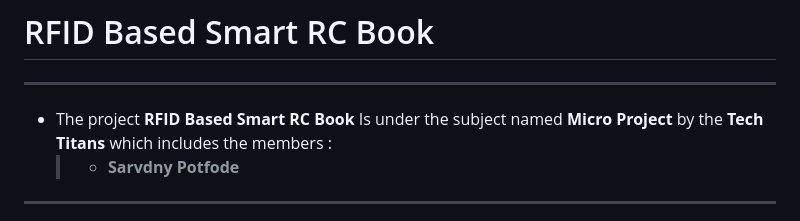
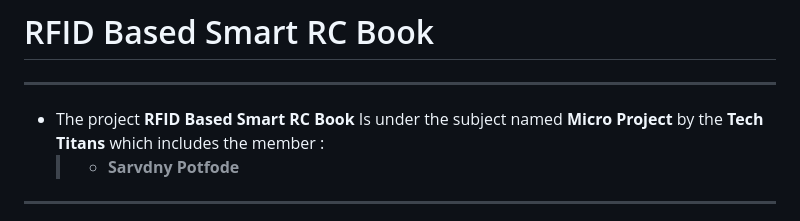
Before and after one commit to sarvdny/smartrc, a Markdown page: README.md, the part around the change. Rendered like a GitHub page.

Commit message:
Fix member list wording in README
Corrected grammatical error in project member list.

```diff
--- a/README.md
+++ b/README.md
@@ -2,7 +2,7 @@
 
 ---
 
-- The project **RFID Based Smart RC Book** Is under the subject named **Micro Project** by the **Tech Titans** which includes the members :
+- The project **RFID Based Smart RC Book** Is under the subject named **Micro Project** by the **Tech Titans** which includes the member :
   > - **Sarvdny Potfode**
 ---
 # Abstract:
```
